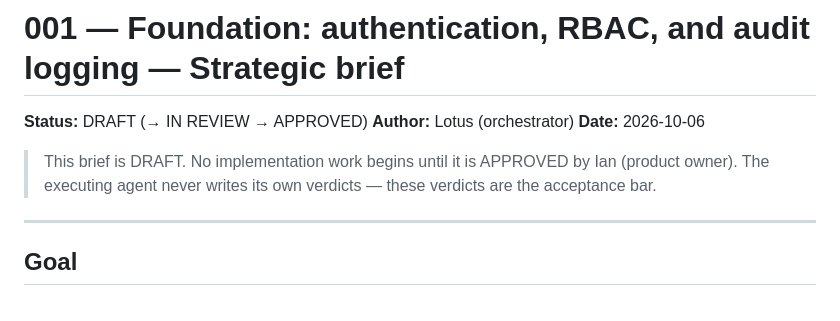
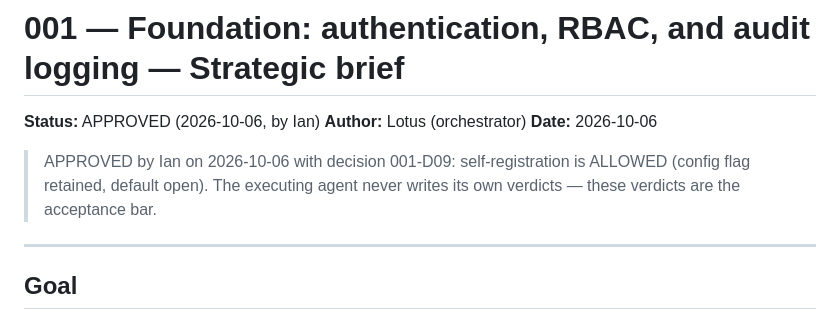
Before and after one commit to ianbrucey/vision-law, a Markdown page: specs/001-foundation-auth-rbac-audit/00-brief.md, the part around the change. Drawn GitHub-style.

```diff
--- a/specs/001-foundation-auth-rbac-audit/00-brief.md
+++ b/specs/001-foundation-auth-rbac-audit/00-brief.md
@@ -1,12 +1,10 @@
 # 001 — Foundation: authentication, RBAC, and audit logging — Strategic brief
 
-**Status:** DRAFT (→ IN REVIEW → APPROVED)
+**Status:** APPROVED (2026-10-06, by Ian)
 **Author:** Lotus (orchestrator)
 **Date:** 2026-10-06
 
-> This brief is DRAFT. No implementation work begins until it is APPROVED by
-> Ian (product owner). The executing agent never writes its own verdicts —
-> these verdicts are the acceptance bar.
+> APPROVED by Ian on 2026-10-06 with decision 001-D09: self-registration is ALLOWED (config flag retained, default open). The executing agent never writes its own verdicts — these verdicts are the acceptance bar.
 
 ---
 
```
Also changed, not shown: specs/001-foundation-auth-rbac-audit/decisions.md (+1 -0 lines).
